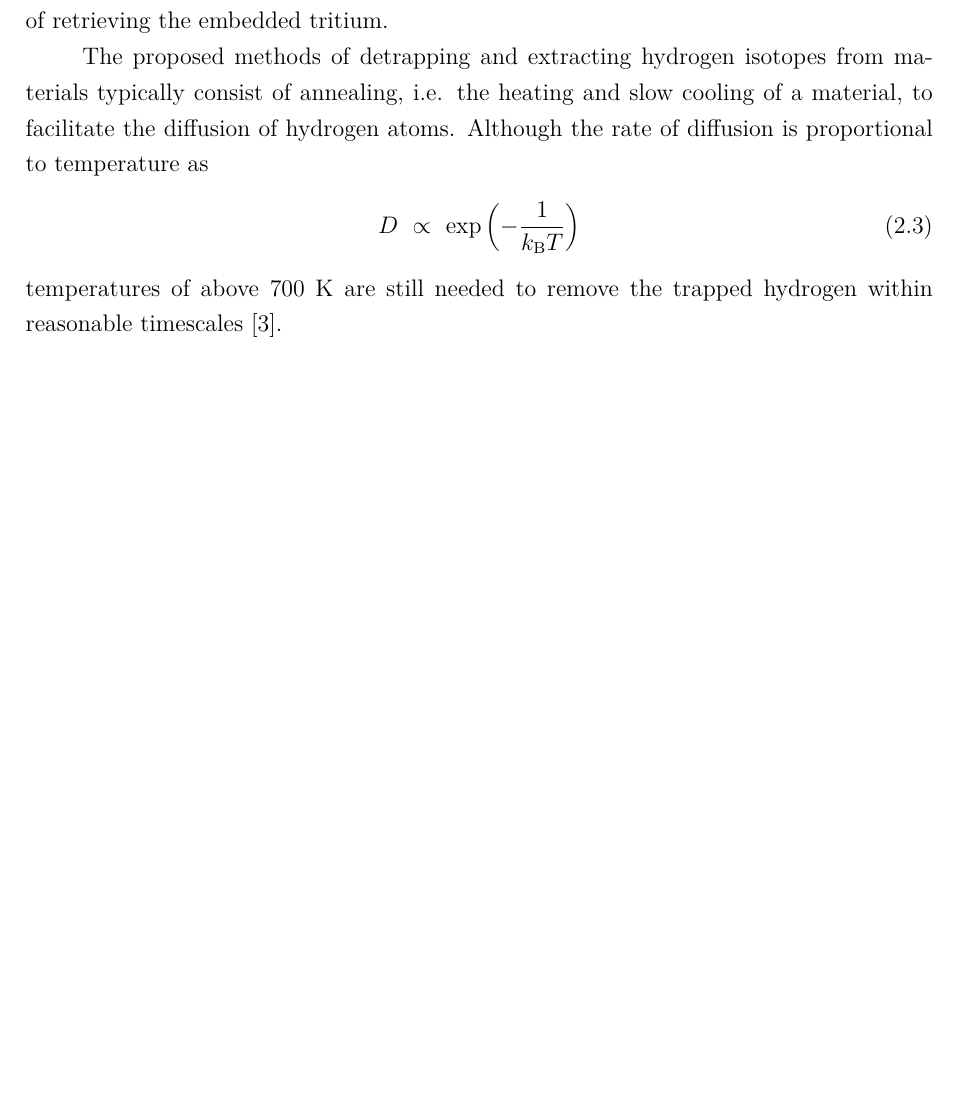
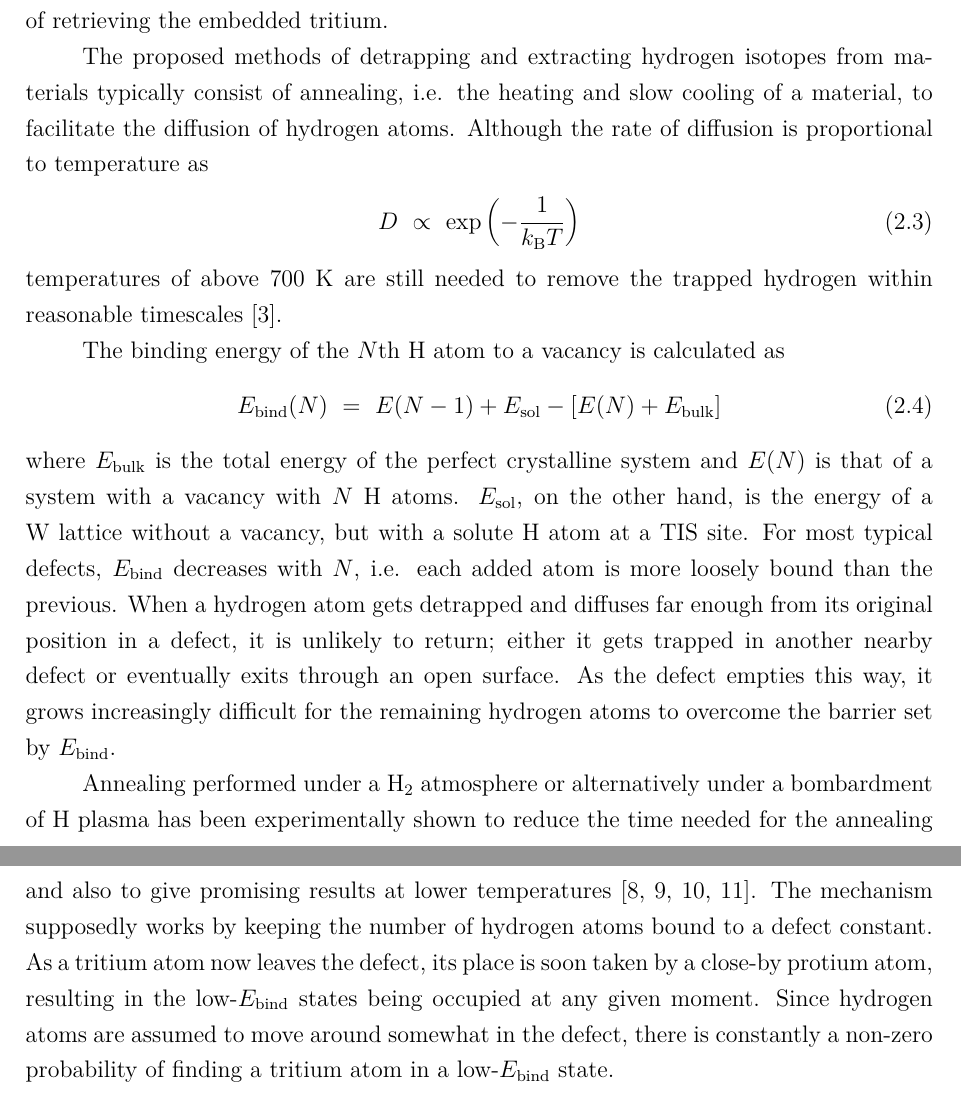
Before and after one commit to prOttonicFusion/isotope-exchange-thesis, a LaTeX thesis (thesis.tex, which reads 2_Theory.tex): part of page 19 of 44 before the commit and two parts of pages 19 and 20 of 44 after it, the two joined at a grey line, cut so that both start at the same text, the shorter picture padded with empty space. Compiled offline with pdfLaTeX.

Commit message:
add isoEx theory

```diff
--- a/2_Theory.tex
+++ b/2_Theory.tex
@@ -115,4 +115,19 @@ D ~\propto~ \exp\left(-\frac{1}{k_{\text{B}}T}\right)
 \end{align}
 temperatures of above 700 K are still needed to remove the trapped hydrogen within reasonable timescales \cite{heinola2017long}.
 
-% TODO: Description of the proposed mechanism of isotope exchange
+% [Description of the proposed mechanism of isotope exchange]
+The binding energy of the $N$th H atom to a vacancy is calculated as
+\begin{align}
+E_{\text{bind}}(N) ~=~ E(N-1) + E_\text{sol} - [ E(N) + E_\text{bulk} ]
+\end{align}
+where $E_\text{bulk}$ is the total energy of the perfect crystalline system and $E(N)$ is that of a system with a vacancy with $N$ H atoms.
+% TODO: add E_bind(N) plot? E.g. Heinola et al. 2010 DFT data
+$E_\text{sol}$, on the other hand, is the energy of a W lattice without a vacancy, but with a solute H atom at a TIS site.
+For most typical defects, $E_{\text{bind}}$ decreases with $N$, i.e. each added atom is more loosely bound than the previous.
+When a hydrogen atom gets detrapped and diffuses far enough from its original position in a defect, it is unlikely to return; either it gets trapped in another nearby defect or eventually exits through an open surface.
+As the defect empties this way, it grows increasingly difficult for the remaining hydrogen atoms to overcome the barrier set by $E_{\text{bind}}$.
+
+Annealing performed under a H$_2$ atmosphere or alternatively under a bombardment of H plasma has been experimentally shown to reduce the time needed for the annealing and also to give promising results at lower temperatures \cite{alimov2011hydrogen, roth2013hydrogen, barton2014deuterium, ahlgren2019hydrogen}.
+The mechanism supposedly works by keeping the number of hydrogen atoms bound to a defect constant.
+As a tritium atom now leaves the defect, its place is soon taken by a close-by protium atom, resulting in the low-$E_{\text{bind}}$ states being occupied at any given moment.
+Since hydrogen atoms are assumed to move around somewhat in the defect, there is constantly a non-zero probability of finding a tritium atom in a low-$E_{\text{bind}}$ state.
```
